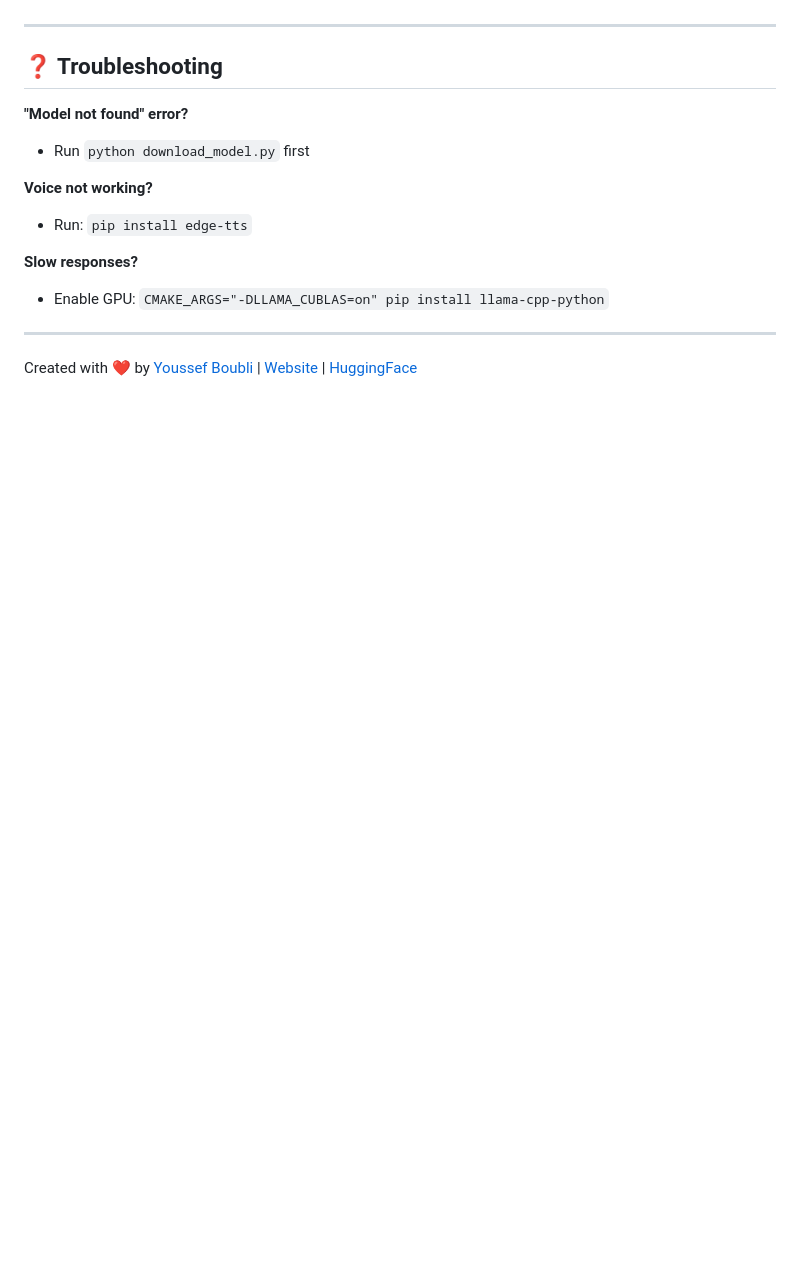
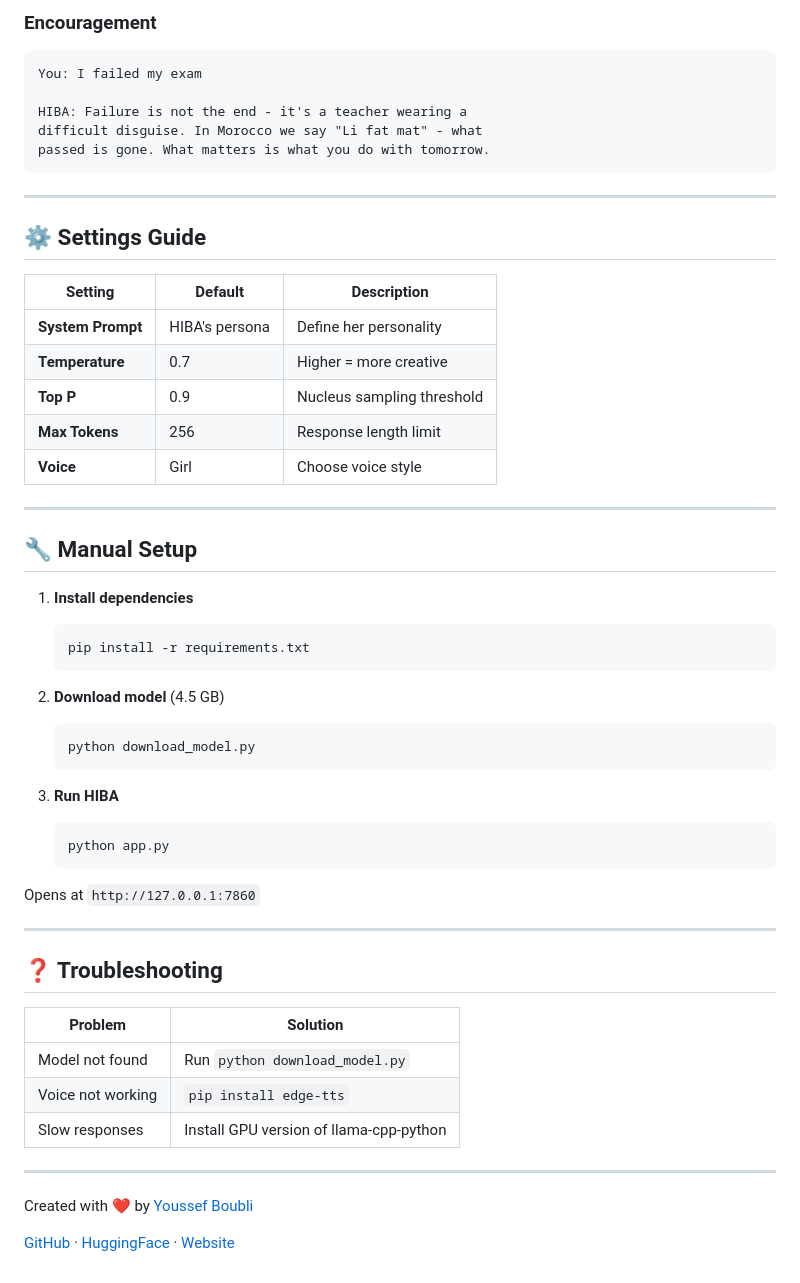
Before and after one commit to boubli/HIBA, a Markdown page: local_app/README.md, the part around the change printed below. Rendered like a GitHub page; blank space fills up the shorter version.

````diff
--- a/local_app/README.md
+++ b/local_app/README.md
@@ -56,17 +56,57 @@ Opens at `http://127.0.0.1:7860`
+### Encouragement
+```
+You: I failed my exam
+
+HIBA: Failure is not the end - it's a teacher wearing a
+difficult disguise. In Morocco we say "Li fat mat" - what
+passed is gone. What matters is what you do with tomorrow.
+```
+
+---
+
+## ⚙️ Settings Guide
+
+| Setting | Default | Description |
+|---------|---------|-------------|
+| **System Prompt** | HIBA's persona | Define her personality |
+| **Temperature** | 0.7 | Higher = more creative |
+| **Top P** | 0.9 | Nucleus sampling threshold |
+| **Max Tokens** | 256 | Response length limit |
+| **Voice** | Girl | Choose voice style |
+
+---
+
+## 🔧 Manual Setup
+
+1. **Install dependencies**
+   ```bash
+   pip install -r requirements.txt
+   ```
+
+2. **Download model** (4.5 GB)
+   ```bash
+   python download_model.py
+   ```
+
+3. **Run HIBA**
+   ```bash
+   python app.py
+   ```
+
+Opens at `http://127.0.0.1:7860`
 
 ---
 
 ## ❓ Troubleshooting
 
-**"Model not found" error?**
-- Run `python download_model.py` first
-
-**Voice not working?**
-- Run: `pip install edge-tts`
-
-**Slow responses?**
-- Enable GPU: `CMAKE_ARGS="-DLLAMA_CUBLAS=on" pip install llama-cpp-python`
+| Problem | Solution |
+|---------|----------|
+| Model not found | Run `python download_model.py` |
+| Voice not working | `pip install edge-tts` |
+| Slow responses | Install GPU version of llama-cpp-python |
 
 ---
 
-Created with ❤️ by [Youssef Boubli](https://github.com/boubli) | [Website](https://boubli.github.io/HIBA/) | [HuggingFace](https://huggingface.co/TRADMSS/HIBA-7B-Soul)
+Created with ❤️ by [Youssef Boubli](https://github.com/boubli)
+
+[GitHub](https://github.com/boubli/HIBA) · [HuggingFace](https://huggingface.co/TRADMSS/HIBA-7B-Soul) · [Website](https://boubli.github.io/HIBA/)
````
Also changed, not shown: other parts of local_app/README.md (+38 -38 lines), local_app/screenshot.png (added), 2 other files.
